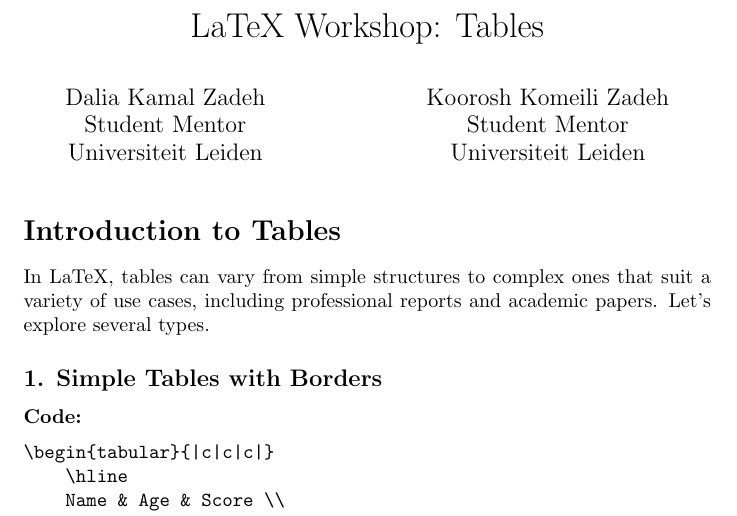
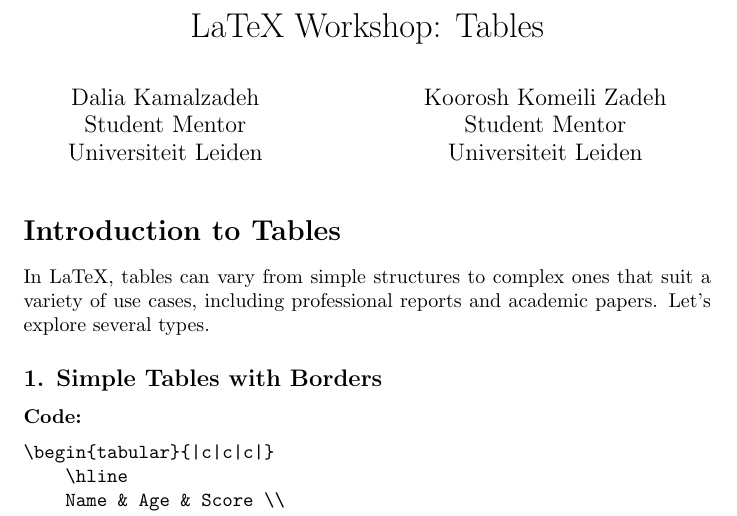
Before and after one commit to kooroshkz/LaTeX-Workshop, a LaTeX document (Figures-Table-and-Citations/tables.tex): part of page 1 of 3, cut so that both start at the same text. Compiled offline with pdfLaTeX.

Commit message:
Update tables.tex
update

```diff
--- a/Figures-Table-and-Citations/tables.tex
+++ b/Figures-Table-and-Citations/tables.tex
@@ -8,7 +8,7 @@
 \title{LaTeX Workshop: Tables}
 \author{
     \begin{tabular}{c c c}
-        Dalia Kamal Zadeh & \hspace{2cm} & Koorosh Komeili Zadeh \\
+        Dalia Kamalzadeh & \hspace{2cm} & Koorosh Komeili Zadeh \\
         Student Mentor & & Student Mentor \\
         Universiteit Leiden & & Universiteit Leiden
     \end{tabular}
```
